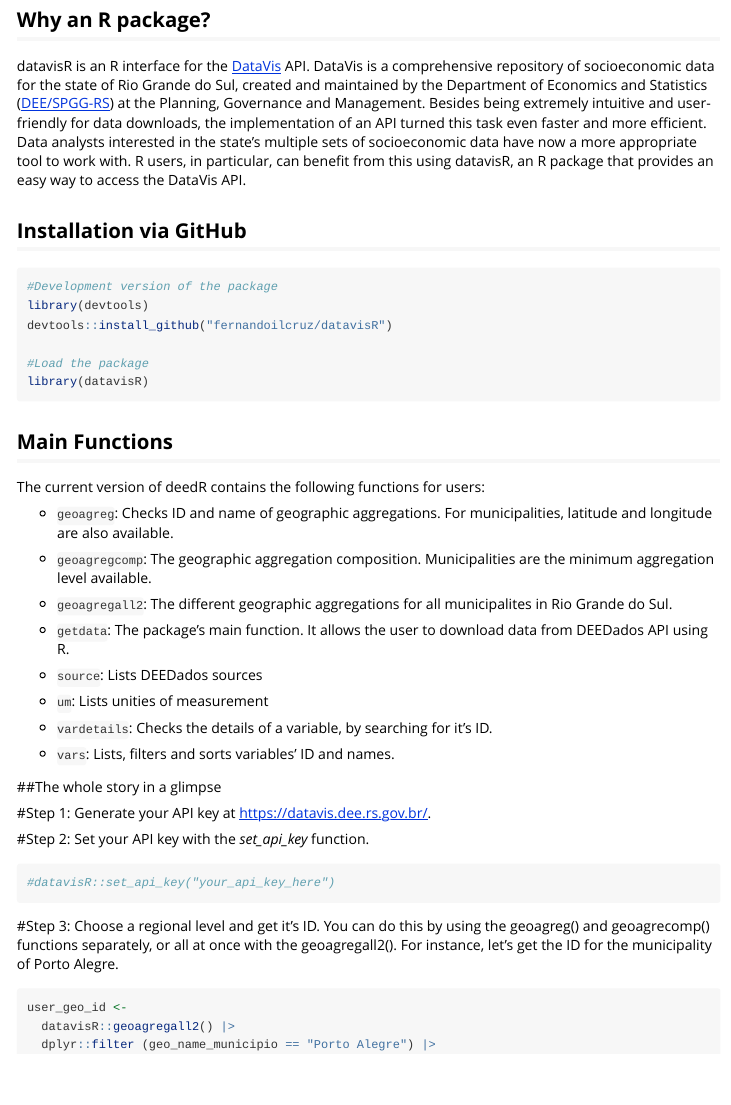
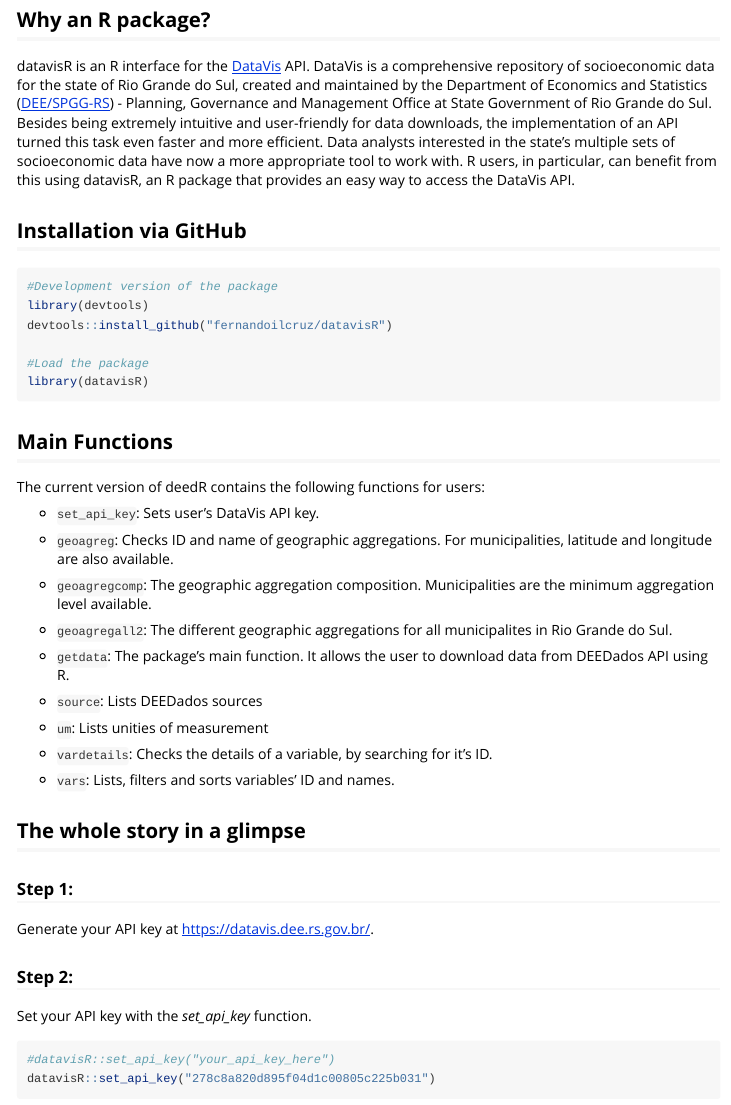
Before and after one commit to fernandoilcruz/dataRS, an R Markdown document (vignettes/datavisR_user_guide.Rmd): the page in a window 1100 px wide, from 80 px down. Rendered offline with R 4.5, knitr and Pandoc, with nearby package versions; some code elsewhere in the file could not run offline; long lines of code are wrapped.

Commit message:
vignette

````diff
--- a/vignettes/datavisR_user_guide.Rmd
+++ b/vignettes/datavisR_user_guide.Rmd
@@ -19,7 +19,7 @@
 
 ## Why an R package?
 
-datavisR is an R interface for the [DataVis](https://datavis.dee.rs.gov.br/) API. DataVis is a comprehensive repository of socioeconomic data for the state of Rio Grande do Sul, created and maintained by the Department of Economics and Statistics ([DEE/SPGG-RS](https://dee.rs.gov.br/inicial)) at the Planning, Governance and Management. Besides being extremely intuitive and user-friendly for data downloads, the implementation of an API turned this task even faster and more efficient. Data analysts interested in the state's multiple sets of socioeconomic data have now a more appropriate tool to work with. R users, in particular, can benefit from this using datavisR, an R package that provides an easy way to access the DataVis API.
+datavisR is an R interface for the [DataVis](https://datavis.dee.rs.gov.br/) API. DataVis is a comprehensive repository of socioeconomic data for the state of Rio Grande do Sul, created and maintained by the Department of Economics and Statistics ([DEE/SPGG-RS](https://dee.rs.gov.br/inicial)) - Planning, Governance and Management Office at State Government of Rio Grande do Sul. Besides being extremely intuitive and user-friendly for data downloads, the implementation of an API turned this task even faster and more efficient. Data analysts interested in the state's multiple sets of socioeconomic data have now a more appropriate tool to work with. R users, in particular, can benefit from this using datavisR, an R package that provides an easy way to access the DataVis API.
 
 ## Installation via GitHub
 
@@ -36,6 +36,8 @@
 ## Main Functions
 
 The current version of deedR contains the following functions for users:
+
+* `set_api_key`: Sets user's DataVis API key.
 
 * `geoagreg`: Checks ID and name of geographic aggregations. For municipalities, latitude and longitude are also available.
 
@@ -54,19 +56,20 @@
 * `vars`: Lists, filters and sorts variables' ID and names.
 
 
-##The whole story in a glimpse
+## The whole story in a glimpse
 
-#Step 1:
+### Step 1:
 Generate your API key at [https://datavis.dee.rs.gov.br/](https://datavis.dee.rs.gov.br/).
 
-#Step 2:
+### Step 2:
 Set your API key with the _set_api_key_ function.
 
 ```{r}
 #datavisR::set_api_key("your_api_key_here")
+datavisR::set_api_key("278c8a820d895f04d1c00805c225b031")
 ```
 
-#Step 3:
+### Step 3:
 Choose a regional level and get it's ID. You can do this by using the geoagreg() and geoagrecomp() functions separately, or all at once with the geoagregall2(). For instance, let's get the ID for the municipality of Porto Alegre.
 
 ```{r}
````
Also changed, not shown: vignettes/datavisR_user_guide.Rmd (6 more changed lines), 1 other file.
